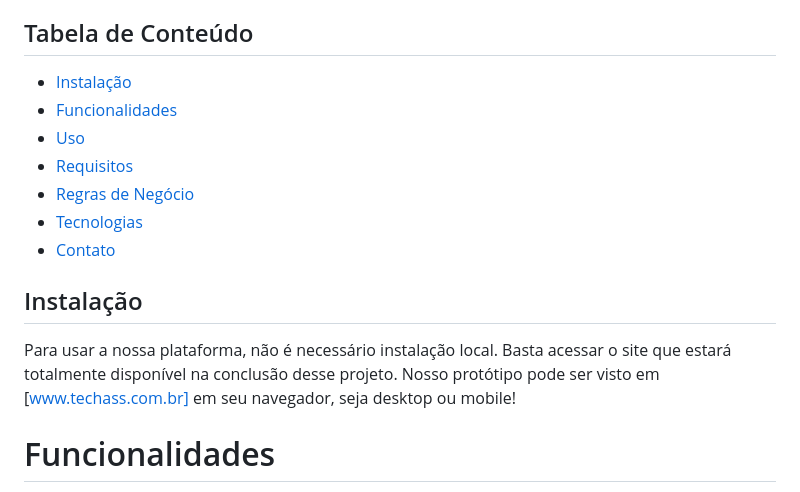
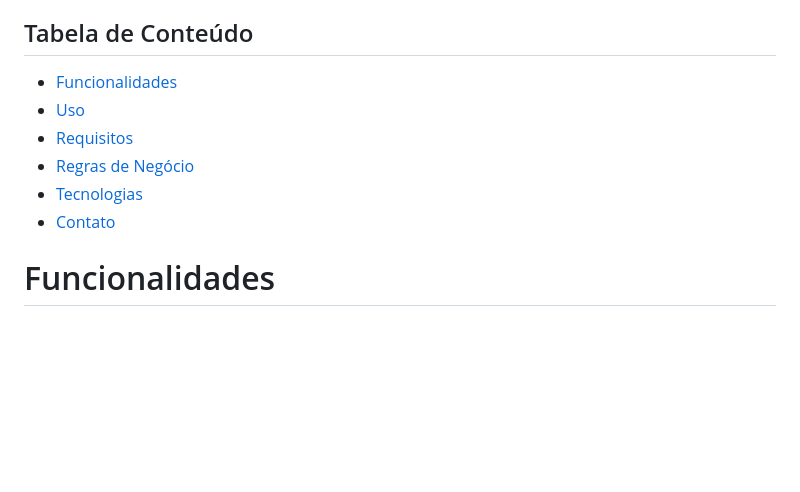
Before and after one commit to josuehasspereira/TecHass, a Markdown page: README.md, the part around the change. Rendered like a GitHub page; blank space fills up the shorter version.

Commit message:
Retirado a instalação para público

```diff
--- a/README.md
+++ b/README.md
@@ -14,17 +14,12 @@ Esse projeto consiste em um site de e-commerce onde os usuários podem comprar u
 
 ## Tabela de Conteúdo
 
-- [Instalação](#instalação)
 - [Funcionalidades](#funcionalidades)
 - [Uso](#documento-de-casos-de-uso---tecHass-store)
 - [Requisitos](#)
 - [Regras de Negócio](#)
 - [Tecnologias](#tecnologias)
 - [Contato](#contato)
-
-## Instalação
-
-Para usar a nossa plataforma, não é necessário instalação local. Basta acessar o site que estará totalmente disponível na conclusão desse projeto. Nosso protótipo pode ser visto em [www.techass.com.br] em seu navegador, seja desktop ou mobile!
 
 
 # Funcionalidades
```
